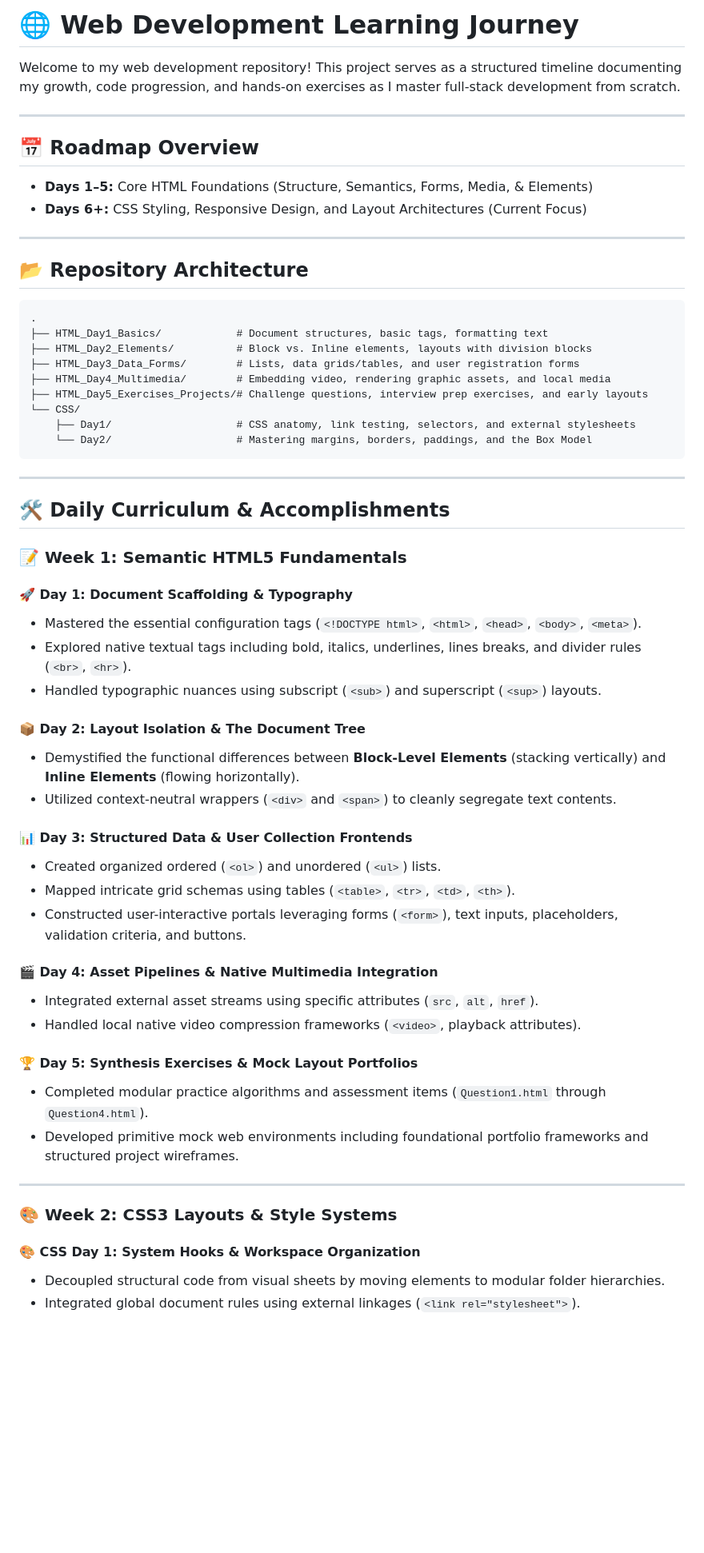
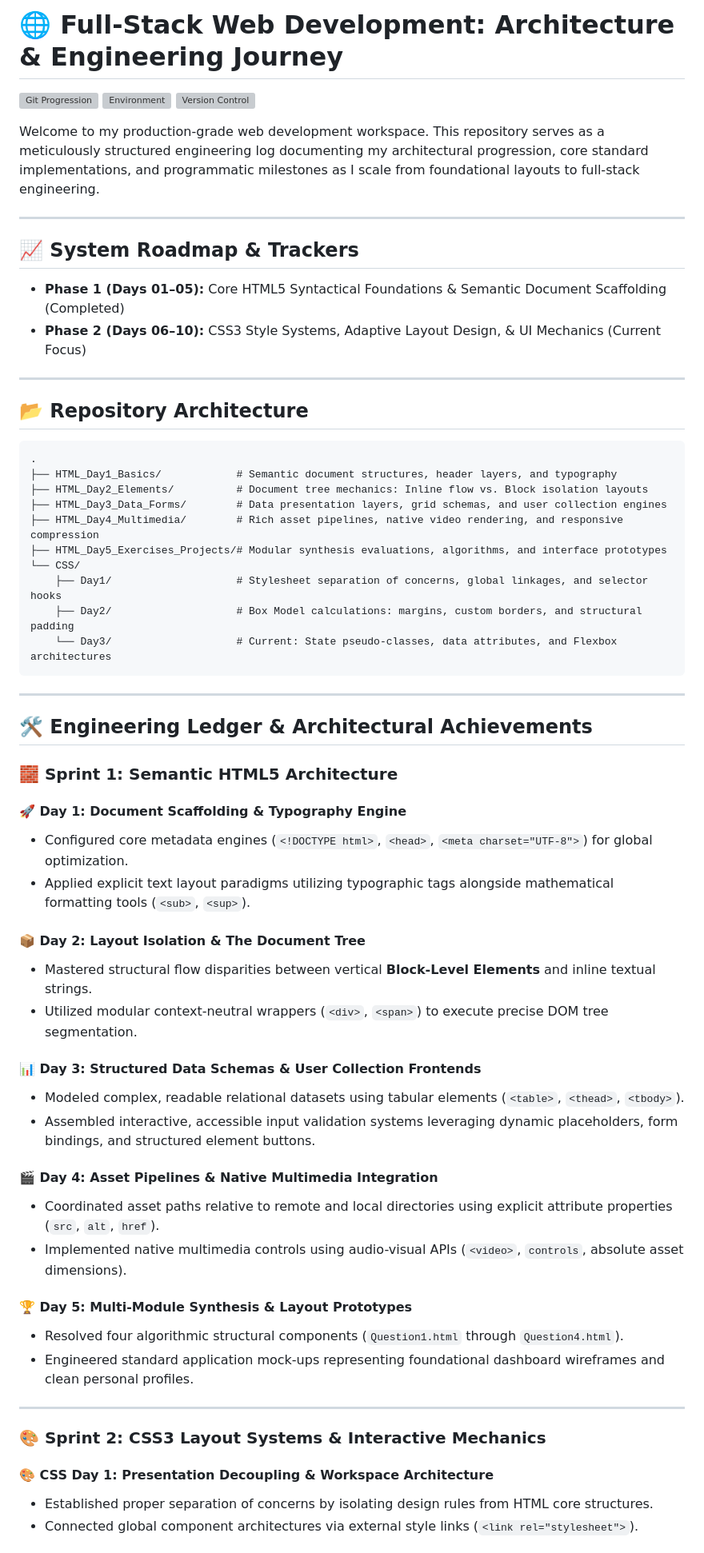
Before and after one commit to khuman-dhakad/web-development, a Markdown page: README.md, the part around one of its changes. Shown at 80% size. Drawn GitHub-style; blank space fills up the shorter version; grey boxes are pictures that could not be loaded.

Commit message:
Day 3 Commit 3: Restructure README to professional portfolio-grade engineering standards

````diff
--- a/README.md
+++ b/README.md
@@ -1,12 +1,17 @@
-# 🌐 Web Development Learning Journey
+# 🌐 Full-Stack Web Development: Architecture & Engineering Journey
 
-Welcome to my web development repository! This project serves as a structured timeline documenting my growth, code progression, and hands-on exercises as I master full-stack development from scratch.
+[![Git Progression](https://shields.io)](#)
+[![Environment](https://shields.io)](#)
+[![Version Control](https://shields.io)](#)
+
+Welcome to my production-grade web development workspace. This repository serves as a meticulously structured engineering log documenting my architectural progression, core standard implementations, and programmatic milestones as I scale from foundational layouts to full-stack engineering.
 
 ---
 
-## 📅 Roadmap Overview
-* **Days 1–5:** Core HTML Foundations (Structure, Semantics, Forms, Media, & Elements)
-* **Days 6+:** CSS Styling, Responsive Design, and Layout Architectures (Current Focus)
+## 📈 System Roadmap & Trackers
+
+* **Phase 1 (Days 01–05):** Core HTML5 Syntactical Foundations & Semantic Document Scaffolding (Completed)
+* **Phase 2 (Days 06–10):** CSS3 Style Systems, Adaptive Layout Design, & UI Mechanics (Current Focus)
 
 ---
 
@@ -14,49 +19,48 @@ Welcome to my web development repository! This project serves as a structured ti
 
 ```text
 .
-├── HTML_Day1_Basics/            # Document structures, basic tags, formatting text
-├── HTML_Day2_Elements/          # Block vs. Inline elements, layouts with division blocks
-├── HTML_Day3_Data_Forms/        # Lists, data grids/tables, and user registration forms
-├── HTML_Day4_Multimedia/        # Embedding video, rendering graphic assets, and local media
-├── HTML_Day5_Exercises_Projects/# Challenge questions, interview prep exercises, and early layouts
+├── HTML_Day1_Basics/            # Semantic document structures, header layers, and typography
+├── HTML_Day2_Elements/          # Document tree mechanics: Inline flow vs. Block isolation layouts
+├── HTML_Day3_Data_Forms/        # Data presentation layers, grid schemas, and user collection engines
+├── HTML_Day4_Multimedia/        # Rich asset pipelines, native video rendering, and responsive compression
+├── HTML_Day5_Exercises_Projects/# Modular synthesis evaluations, algorithms, and interface prototypes
 └── CSS/
-    ├── Day1/                    # CSS anatomy, link testing, selectors, and external stylesheets
-    └── Day2/                    # Mastering margins, borders, paddings, and the Box Model
+    ├── Day1/                    # Stylesheet separation of concerns, global linkages, and selector hooks
+    ├── Day2/                    # Box Model calculations: margins, custom borders, and structural padding
+    └── Day3/                    # Current: State pseudo-classes, data attributes, and Flexbox architectures
 ```
 
 ---
 
-## 🛠️ Daily Curriculum & Accomplishments
+## 🛠️ Engineering Ledger & Architectural Achievements
 
-### 📝 Week 1: Semantic HTML5 Fundamentals
+### 🧱 Sprint 1: Semantic HTML5 Architecture
 
-#### 🚀 Day 1: Document Scaffolding & Typography
-* Mastered the essential configuration tags (`<!DOCTYPE html>`, `<html>`, `<head>`, `<body>`, `<meta>`).
-* Explored native textual tags including bold, italics, underlines, lines breaks, and divider rules (`<br>`, `<hr>`).
-* Handled typographic nuances using subscript (`<sub>`) and superscript (`<sup>`) layouts.
+#### 🚀 Day 1: Document Scaffolding & Typography Engine
+* Configured core metadata engines (`<!DOCTYPE html>`, `<head>`, `<meta charset="UTF-8">`) for global optimization.
+* Applied explicit text layout paradigms utilizing typographic tags alongside mathematical formatting tools (`<sub>`, `<sup>`).
 
 #### 📦 Day 2: Layout Isolation & The Document Tree
-* Demystified the functional differences between **Block-Level Elements** (stacking vertically) and **Inline Elements** (flowing horizontally).
-* Utilized context-neutral wrappers (`<div>` and `<span>`) to cleanly segregate text contents.
+* Mastered structural flow disparities between vertical **Block-Level Elements** and inline textual strings.
+* Utilized modular context-neutral wrappers (`<div>`, `<span>`) to execute precise DOM tree segmentation.
 
-#### 📊 Day 3: Structured Data & User Collection Frontends
-* Created organized ordered (`<ol>`) and unordered (`<ul>`) lists.
-* Mapped intricate grid schemas using tables (`<table>`, `<tr>`, `<td>`, `<th>`).
-* Constructed user-interactive portals leveraging forms (`<form>`), text inputs, placeholders, validation criteria, and buttons.
+#### 📊 Day 3: Structured Data Schemas & User Collection Frontends
+* Modeled complex, readable relational datasets using tabular elements (`<table>`, `<thead>`, `<tbody>`).
+* Assembled interactive, accessible input validation systems leveraging dynamic placeholders, form bindings, and structured element buttons.
 
 #### 🎬 Day 4: Asset Pipelines & Native Multimedia Integration
-* Integrated external asset streams using specific attributes (`src`, `alt`, `href`).
-* Handled local native video compression frameworks (`<video>`, playback attributes).
+* Coordinated asset paths relative to remote and local directories using explicit attribute properties (`src`, `alt`, `href`).
+* Implemented native multimedia controls using audio-visual APIs (`<video>`, `controls`, absolute asset dimensions).
 
-#### 🏆 Day 5: Synthesis Exercises & Mock Layout Portfolios
-* Completed modular practice algorithms and assessment items (`Question1.html` through `Question4.html`).
-* Developed primitive mock web environments including foundational portfolio frameworks and structured project wireframes.
+#### 🏆 Day 5: Multi-Module Synthesis & Layout Prototypes
+* Resolved four algorithmic structural components (`Question1.html` through `Question4.html`).
+* Engineered standard application mock-ups representing foundational dashboard wireframes and clean personal profiles.
 
 ---
 
-### 🎨 Week 2: CSS3 Layouts & Style Systems
+### 🎨 Sprint 2: CSS3 Layout Systems & Interactive Mechanics
 
-#### 🎨 CSS Day 1: System Hooks & Workspace Organization
-* Decoupled structural code from visual sheets by moving elements to modular folder hierarchies.
-* Integrated global document rules using external linkages (`<link rel="stylesheet">`).
+#### 🎨 CSS Day 1: Presentation Decoupling & Workspace Architecture
+* Established proper separation of concerns by isolating design rules from HTML core structures.
+* Connected global component architectures via external style links (`<link rel="stylesheet">`).
 
````
Also changed, not shown: other parts of README.md (+13 -8 lines).
